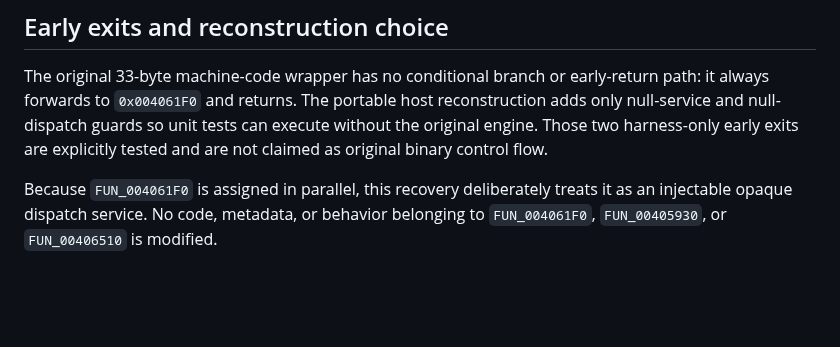
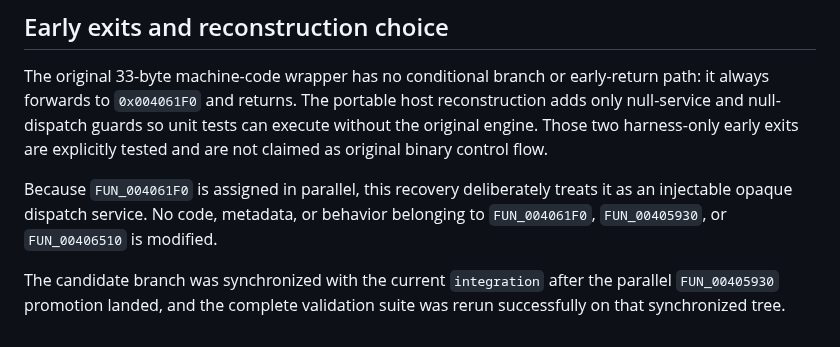
Before and after one commit to Putxo/BioHazard-V-Resurrection, a Markdown page: decomp/evidence/fun_00406540.md, the part around the change. GitHub-like rendering; blank space fills up the shorter version.

Commit message:
Record FUN_00406540 integration synchronization

```diff
--- a/decomp/evidence/fun_00406540.md
+++ b/decomp/evidence/fun_00406540.md
@@ -83,3 +83,5 @@ The caller passes the active-slot field at `+0x70` and performs caller cleanup,
 The original 33-byte machine-code wrapper has no conditional branch or early-return path: it always forwards to `0x004061F0` and returns. The portable host reconstruction adds only null-service and null-dispatch guards so unit tests can execute without the original engine. Those two harness-only early exits are explicitly tested and are not claimed as original binary control flow.
 
 Because `FUN_004061F0` is assigned in parallel, this recovery deliberately treats it as an injectable opaque dispatch service. No code, metadata, or behavior belonging to `FUN_004061F0`, `FUN_00405930`, or `FUN_00406510` is modified.
+
+The candidate branch was synchronized with the current `integration` after the parallel `FUN_00405930` promotion landed, and the complete validation suite was rerun successfully on that synchronized tree.
```
